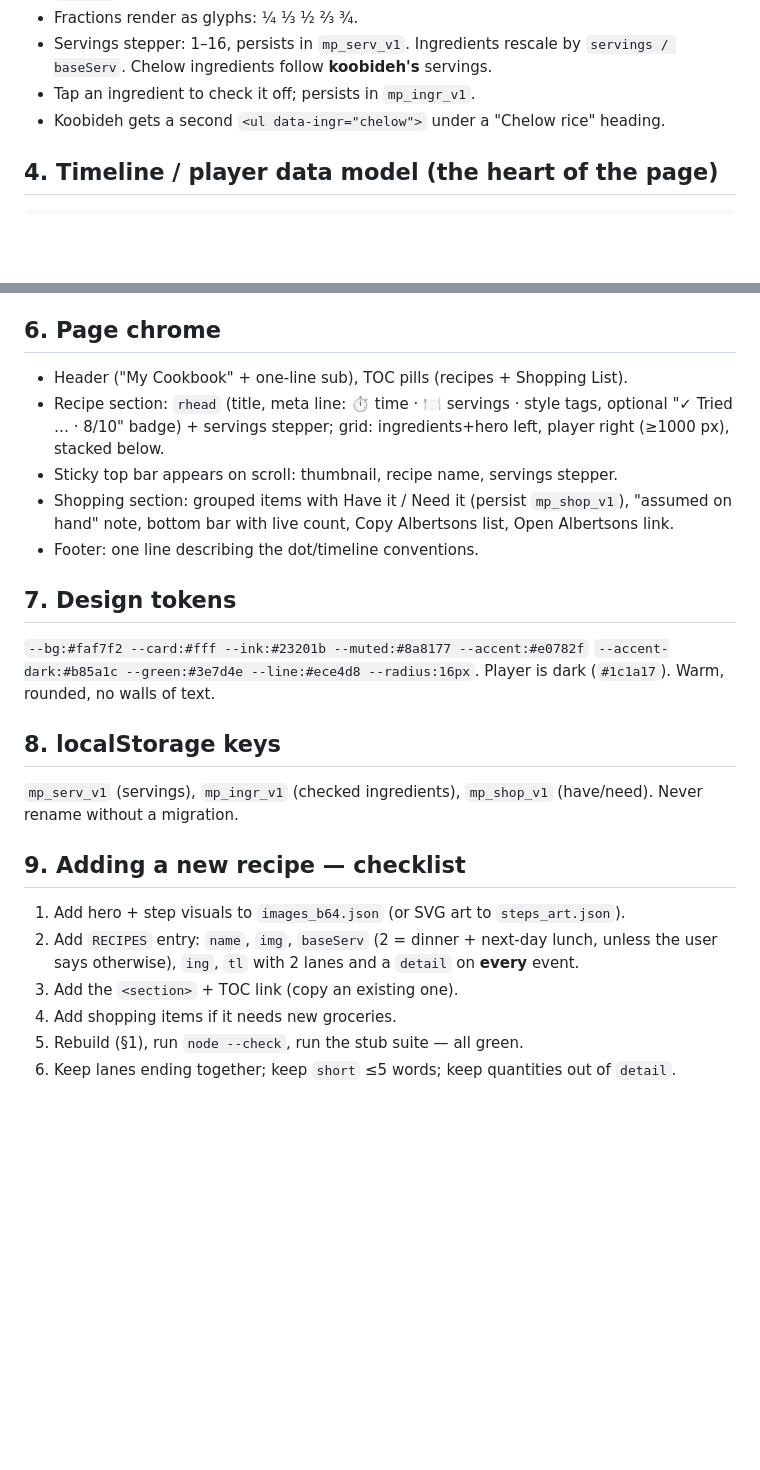
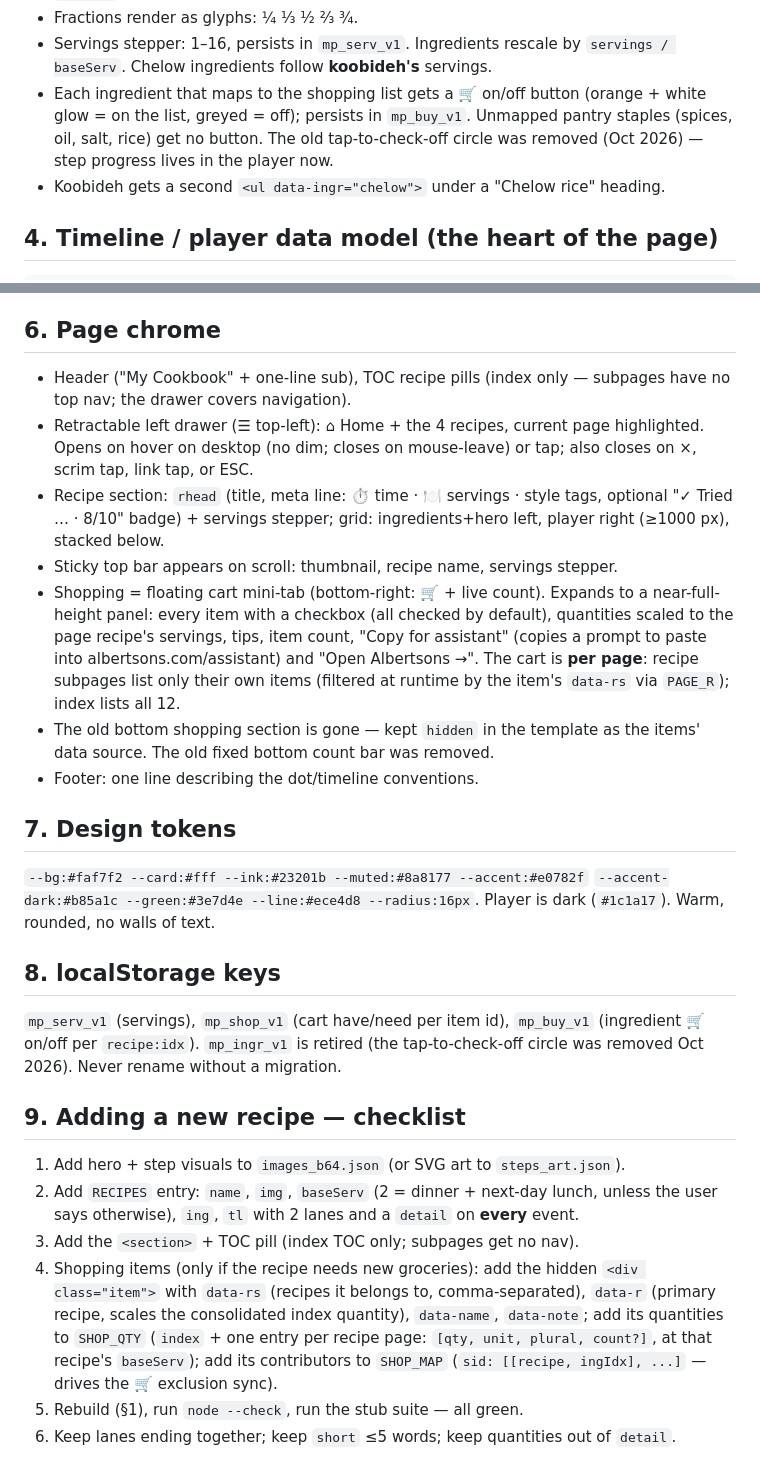
Before and after one commit to mixav-hotmail/Recipes, a Markdown page: recipe-display-generator-instructions.md, 2 parts joined by grey strips. GitHub-like rendering; blank space fills up the shorter version.

Commit message:
Docs: update generator instructions (cart, drawer, deploy flow)

```diff
--- a/recipe-display-generator-instructions.md
+++ b/recipe-display-generator-instructions.md
@@ -86,7 +93,11 @@ tikka: {
 - Fractions render as glyphs: ¼ ⅓ ½ ⅔ ¾.
 - Servings stepper: 1–16, persists in `mp_serv_v1`. Ingredients rescale by
   `servings / baseServ`. Chelow ingredients follow **koobideh's** servings.
-- Tap an ingredient to check it off; persists in `mp_ingr_v1`.
+- Each ingredient that maps to the shopping list gets a 🛒 on/off button
+  (orange + white glow = on the list, greyed = off); persists in `mp_buy_v1`.
+  Unmapped pantry staples (spices, oil, salt, rice) get no button. The old
+  tap-to-check-off circle was removed (Oct 2026) — step progress lives in the
+  player now.
 - Koobideh gets a second `<ul data-ingr="chelow">` under a "Chelow rice" heading.
 
 ## 4. Timeline / player data model (the heart of the page)
@@ -161,14 +172,24 @@ tl: { T: 75, lanes: [
 
 ## 6. Page chrome
 
-- Header ("My Cookbook" + one-line sub), TOC pills (recipes + Shopping List).
+- Header ("My Cookbook" + one-line sub), TOC recipe pills (index only —
+  subpages have no top nav; the drawer covers navigation).
+- Retractable left drawer (☰ top-left): ⌂ Home + the 4 recipes, current page
+  highlighted. Opens on hover on desktop (no dim; closes on mouse-leave) or
+  tap; also closes on ×, scrim tap, link tap, or ESC.
 - Recipe section: `rhead` (title, meta line: ⏱ time · 🍽 servings · style tags,
   optional "✓ Tried … · 8/10" badge) + servings stepper; grid: ingredients+hero
   left, player right (≥1000 px), stacked below.
 - Sticky top bar appears on scroll: thumbnail, recipe name, servings stepper.
-- Shopping section: grouped items with Have it / Need it (persist `mp_shop_v1`),
-  "assumed on hand" note, bottom bar with live count, Copy Albertsons list,
-  Open Albertsons link.
+- Shopping = floating cart mini-tab (bottom-right: 🛒 + live count). Expands to
+  a near-full-height panel: every item with a checkbox (all checked by
+  default), quantities scaled to the page recipe's servings, tips, item count,
+  "Copy for assistant" (copies a prompt to paste into
+  albertsons.com/assistant) and "Open Albertsons →". The cart is **per page**:
+  recipe subpages list only their own items (filtered at runtime by the
+  item's `data-rs` via `PAGE_R`); index lists all 12.
+- The old bottom shopping section is gone — kept `hidden` in the template as
+  the items' data source. The old fixed bottom count bar was removed.
 - Footer: one line describing the dot/timeline conventions.
 
 ## 7. Design tokens
@@ -179,8 +200,10 @@ Player is dark (`#1c1a17`). Warm, rounded, no walls of text.
 
 ## 8. localStorage keys
 
-`mp_serv_v1` (servings), `mp_ingr_v1` (checked ingredients),
-`mp_shop_v1` (have/need). Never rename without a migration.
+`mp_serv_v1` (servings), `mp_shop_v1` (cart have/need per item id),
+`mp_buy_v1` (ingredient 🛒 on/off per `recipe:idx`). `mp_ingr_v1` is retired
+(the tap-to-check-off circle was removed Oct 2026). Never rename without a
+migration.
 
 ## 9. Adding a new recipe — checklist
 
@@ -188,8 +211,14 @@ Player is dark (`#1c1a17`). Warm, rounded, no walls of text.
 2. Add `RECIPES` entry: `name`, `img`, `baseServ` (2 = dinner + next-day lunch,
    unless the user says otherwise), `ing`, `tl` with 2 lanes and a `detail` on
    **every** event.
-3. Add the `<section>` + TOC link (copy an existing one).
-4. Add shopping items if it needs new groceries.
+3. Add the `<section>` + TOC pill (index TOC only; subpages get no nav).
+4. Shopping items (only if the recipe needs new groceries): add the hidden
+   `<div class="item">` with `data-rs` (recipes it belongs to, comma-separated),
+   `data-r` (primary recipe, scales the consolidated index quantity),
+   `data-name`, `data-note`; add its quantities to `SHOP_QTY`
+   (`index` + one entry per recipe page: `[qty, unit, plural, count?]`,
+   at that recipe's `baseServ`); add its contributors to `SHOP_MAP`
+   (`sid: [[recipe, ingIdx], ...]` — drives the 🛒 exclusion sync).
 5. Rebuild (§1), run `node --check`, run the stub suite — all green.
 6. Keep lanes ending together; keep `short` ≤5 words; keep quantities out of
    `detail`.
```
Also changed, not shown: other parts of recipe-display-generator-instructions.md (+19 -12 lines).
